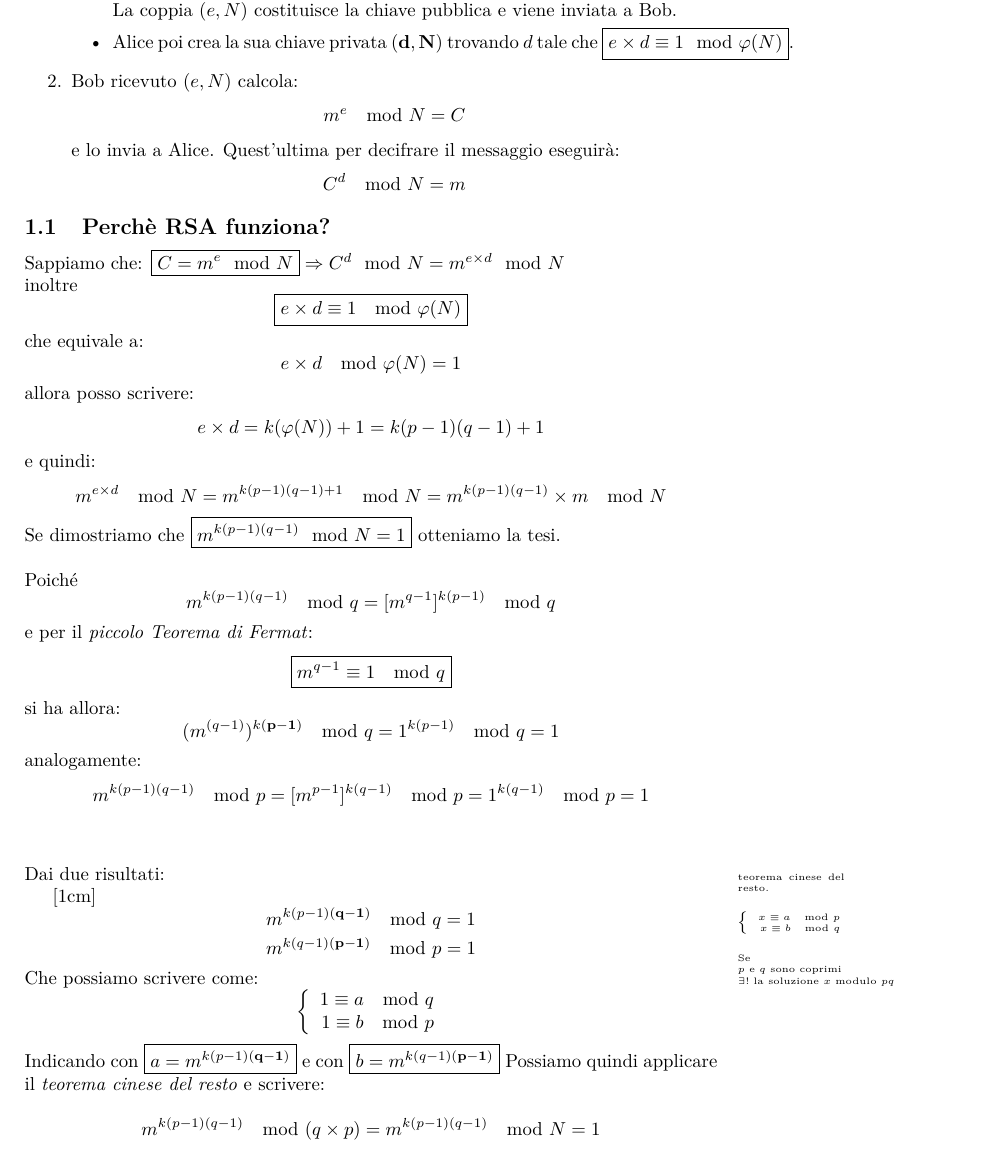
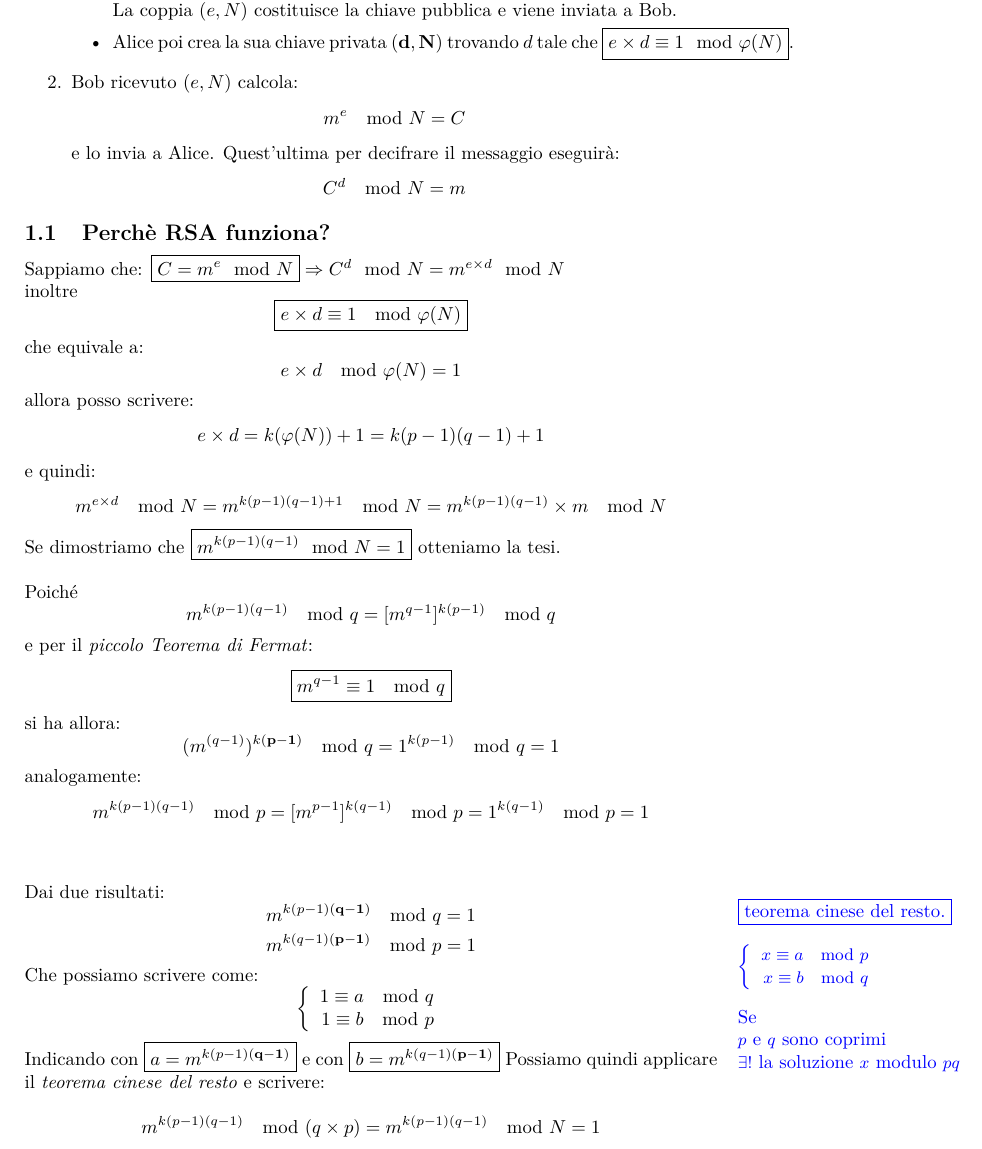
Before and after one commit to salvodasta/Scuola, a LaTeX document (RSA_.tex): part of page 2 of 3, cut so that both start at the same text. Compiled offline with pdfLaTeX.

Commit message:
second commit

```diff
--- a/RSA_.tex
+++ b/RSA_.tex
@@ -101,7 +101,7 @@ e per il \textit{piccolo Teorema di Fermat}: \[\boxed{ m^{q-1} \equiv 1 \mod q}
 si ha allora: \[ (m^{(q-1)})^{k\mathbf{(p-1)}} 	\mod q=1^{k(p-1)} 	\mod q=1 \] analogamente:
 \[m^{k(p-1)(q-1)} 	\mod p=[m^{p-1}]^{k(q-1)} 	\mod p=1^{k(q-1)} \mod p=1  \]
  \\\\
- Dai due risultati:{ \marginpar{ \tiny\textrm   \textbf{teorema cinese del resto.}
+ Dai due risultati: \marginpar{\fontsize{9}{5} \fontfamily{pbk} \fontshape{it} \color{blue}  {\fbox{teorema cinese del resto.}
 \[  \left\{
  \begin{array}{rl}
  x\equiv a  \mod p   \\
@@ -111,7 +111,7 @@ si ha allora: \[ (m^{(q-1)})^{k\mathbf{(p-1)}} 	\mod q=1^{k(p-1)} 	\mod q=1 \] a
  Se $ p \mbox{ e }q \mbox{ sono coprimi } $
  $ \exists! \mbox{ la soluzione } x  \mbox{ modulo }  pq $ }
 
- } [1cm]
+ }
   \[m^{k(p-1)\mathbf{(q-1)}} 	\mod q=1\]  \[  m^{k(q-1)\mathbf{(p-1)}} 	\mod p=1  \]
   Che possiamo scrivere come:
   \[ \left\{
```
Also changed, not shown: RSA_.pdf, RSA_.tex (2 more changed lines), 3 other files.
